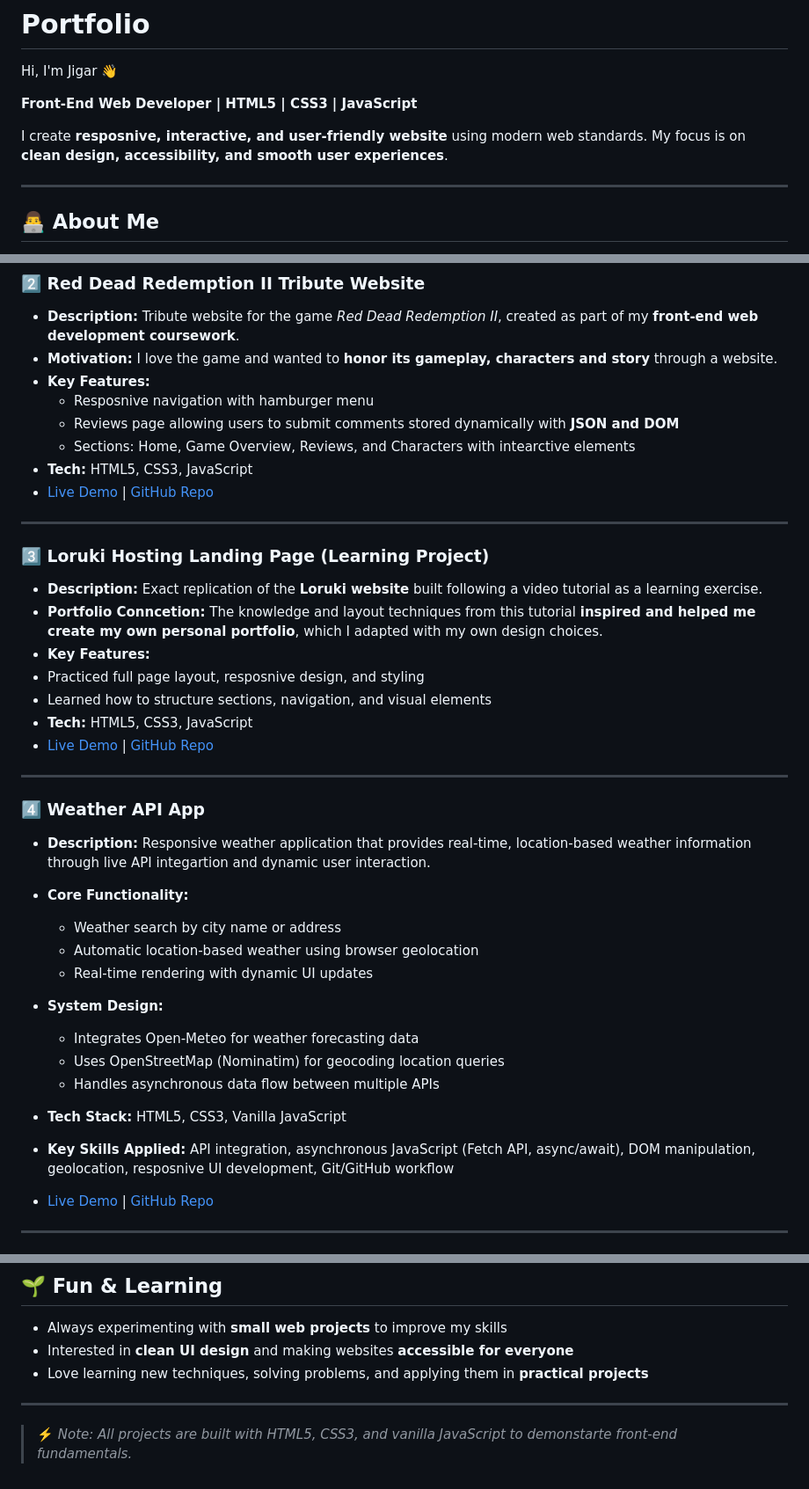
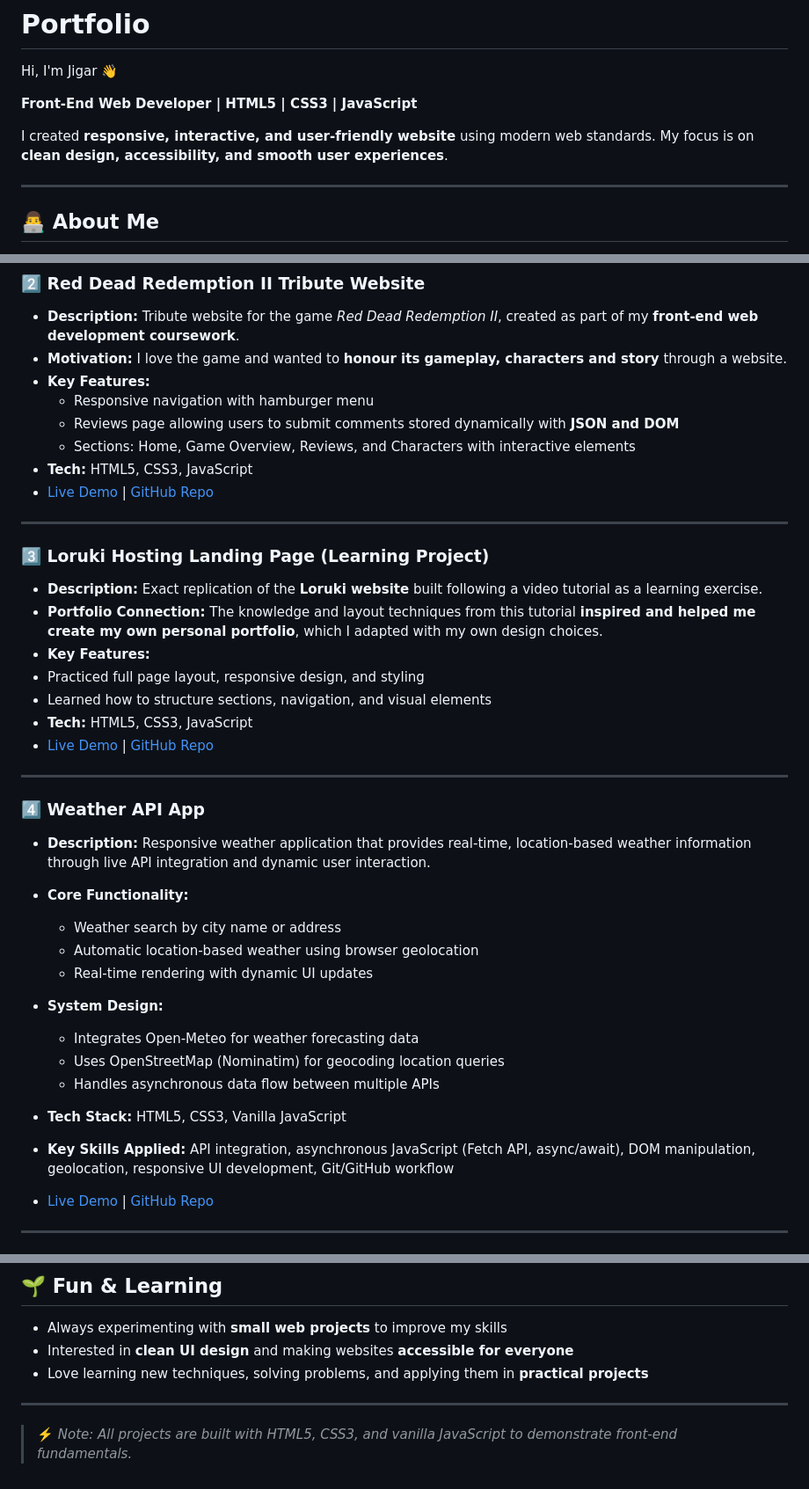
Before and after one commit to JigarBlue/Jigar-Portfolio, a Markdown page: README.md, 3 parts joined by grey strips. Shown at 88% size. Drawn GitHub-style.

Commit message:
corrected mistakes

```diff
--- a/README.md
+++ b/README.md
@@ -4,7 +4,7 @@ Hi, I'm Jigar 👋
 
 **Front-End Web Developer | HTML5 | CSS3 | JavaScript**
 
-I create **resposnive, interactive, and user-friendly website** using modern web standards. My focus is on **clean design, accessibility, and smooth user experiences**.
+I created **responsive, interactive, and user-friendly website** using modern web standards. My focus is on **clean design, accessibility, and smooth user experiences**.
 
 ---
 
@@ -55,11 +55,11 @@ I create **resposnive, interactive, and user-friendly website** using modern web
 ### 2️⃣ Red Dead Redemption II Tribute Website
 
 - **Description:** Tribute website for the game _Red Dead Redemption II_, created as part of my **front-end web development coursework**.
-- **Motivation:** I love the game and wanted to **honor its gameplay, characters and story** through a website.
+- **Motivation:** I love the game and wanted to **honour its gameplay, characters and story** through a website.
 - **Key Features:**
-  - Resposnive navigation with hamburger menu
+  - Responsive navigation with hamburger menu
   - Reviews page allowing users to submit comments stored dynamically with **JSON and DOM**
-  - Sections: Home, Game Overview, Reviews, and Characters with intearctive elements
+  - Sections: Home, Game Overview, Reviews, and Characters with interactive elements
 - **Tech:** HTML5, CSS3, JavaScript
 - [Live Demo](https://project-rdr-2-website.vercel.app) | [GitHub Repo](https://github.com/JigarBlue/Project-RDR2-Website)
 
@@ -68,9 +68,9 @@ I create **resposnive, interactive, and user-friendly website** using modern web
 ### 3️⃣ Loruki Hosting Landing Page (Learning Project)
 
 - **Description:** Exact replication of the **Loruki website** built following a video tutorial as a learning exercise.
-- **Portfolio Conncetion:** The knowledge and layout techniques from this tutorial **inspired and helped me create my own personal portfolio**, which I adapted with my own design choices.
+- **Portfolio Connection:** The knowledge and layout techniques from this tutorial **inspired and helped me create my own personal portfolio**, which I adapted with my own design choices.
 - **Key Features:**
-- Practiced full page layout, resposnive design, and styling
+- Practiced full page layout, responsive design, and styling
 - Learned how to structure sections, navigation, and visual elements
 - **Tech:** HTML5, CSS3, JavaScript
 - [Live Demo](https://loruki-website-pearl.vercel.app) | [GitHub Repo](https://github.com/JigarBlue/loruki-website)
@@ -79,7 +79,7 @@ I create **resposnive, interactive, and user-friendly website** using modern web
 
 ### 4️⃣ Weather API App
 
-- **Description:** Responsive weather application that provides real-time, location-based weather information through live API integartion and dynamic user interaction.
+- **Description:** Responsive weather application that provides real-time, location-based weather information through live API integration and dynamic user interaction.
 
 - **Core Functionality:**
   - Weather search by city name or address
@@ -93,7 +93,7 @@ I create **resposnive, interactive, and user-friendly website** using modern web
 
 - **Tech Stack:** HTML5, CSS3, Vanilla JavaScript
 
-- **Key Skills Applied:** API integration, asynchronous JavaScript (Fetch API, async/await), DOM manipulation, geolocation, resposnive UI development, Git/GitHub workflow
+- **Key Skills Applied:** API integration, asynchronous JavaScript (Fetch API, async/await), DOM manipulation, geolocation, responsive UI development, Git/GitHub workflow
 
 - [Live Demo](https://weather-api-app-psi.vercel.app) | [GitHub Repo](https://github.com/JigarBlue/Weather-API-App)
 
@@ -116,4 +116,4 @@ I create **resposnive, interactive, and user-friendly website** using modern web
 
 ---
 
-> ⚡️ _Note: All projects are built with HTML5, CSS3, and vanilla JavaScript to demonstarte front-end fundamentals._
+> ⚡️ _Note: All projects are built with HTML5, CSS3, and vanilla JavaScript to demonstrate front-end fundamentals._
```
